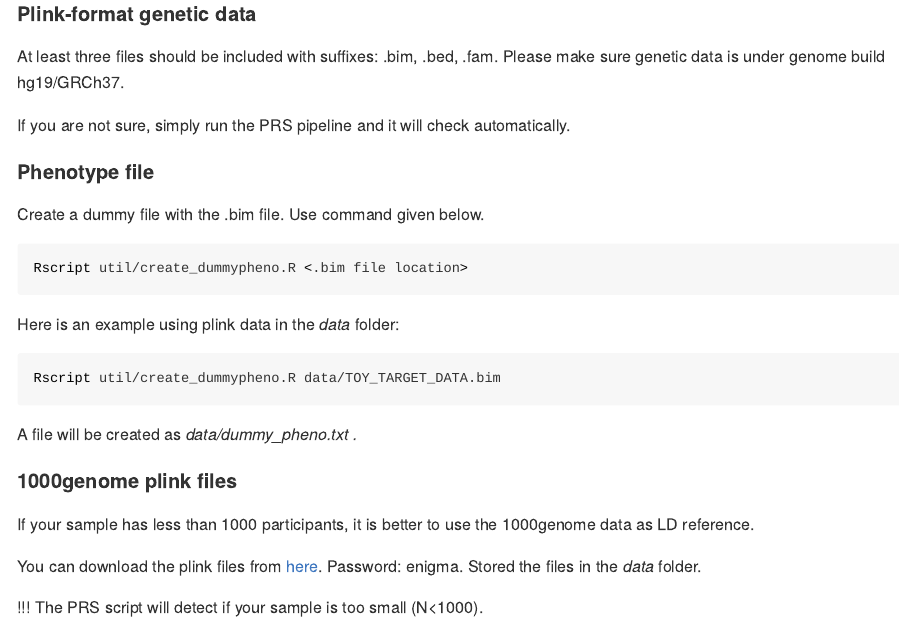
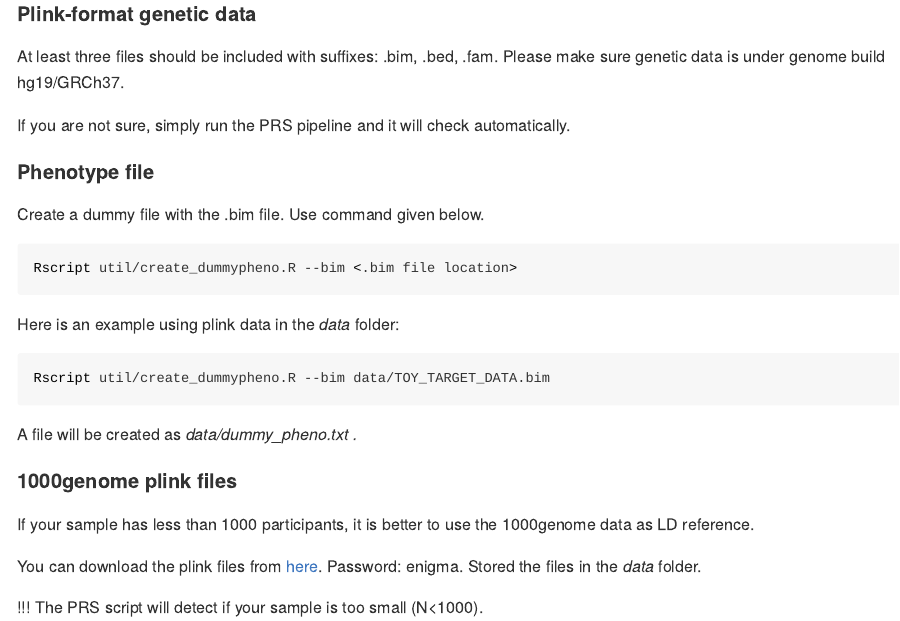
Before and after one commit to xshen796/ENIGMA_mdd_prs, an R Markdown document (script/PREP_PRS/Calculate_PRS.Rmd): the page in a window 1100 px wide, from 1080 px down. The pictures show the output file script/PREP_PRS/Calculate_PRS.html that the author committed with the source, opened offline.

Commit message:
bug fixed for --bim option

````diff
--- a/script/PREP_PRS/Calculate_PRS.Rmd
+++ b/script/PREP_PRS/Calculate_PRS.Rmd
@@ -64,13 +64,13 @@ If you are not sure, simply run the PRS pipeline and it will check automatically
 Create a dummy file with the .bim file. Use command given below.
 
 ```{bash, eval = F}
-Rscript util/create_dummypheno.R <.bim file location>
+Rscript util/create_dummypheno.R --bim <.bim file location>
 ```
 
 Here is an example using plink data in the *data* folder:
 
 ```{bash, eval = F}
-Rscript util/create_dummypheno.R data/TOY_TARGET_DATA.bim
+Rscript util/create_dummypheno.R --bim data/TOY_TARGET_DATA.bim
 ```
 
 A file will be created as *data/dummy_pheno.txt .*
````
Also changed, not shown: script/PREP_PRS/Calculate_PRS.html, script/PREP_PRS/Calculate_PRS.md.
